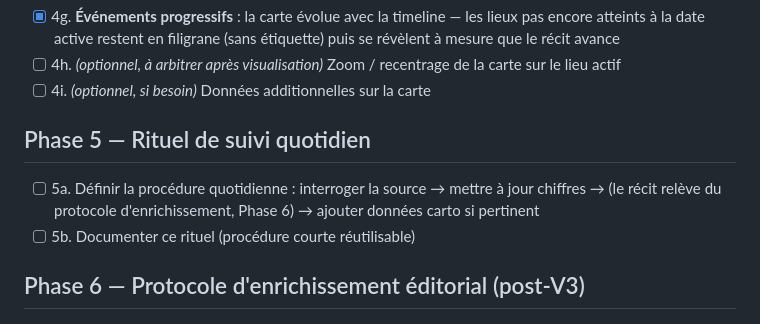
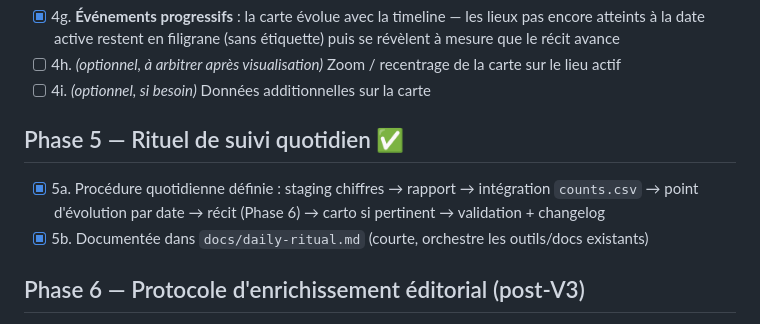
Before and after one commit to hericlibong/ebola, a Markdown page: docs/roadmap-v3.md, the part around the change. Rendered like a GitHub page.

```diff
--- a/docs/roadmap-v3.md
+++ b/docs/roadmap-v3.md
@@ -68,10 +68,10 @@
 - [ ] 4h. *(optionnel, à arbitrer après visualisation)* Zoom / recentrage de la carte sur le lieu actif
 - [ ] 4i. *(optionnel, si besoin)* Données additionnelles sur la carte
 
-## Phase 5 — Rituel de suivi quotidien
+## Phase 5 — Rituel de suivi quotidien ✅
 
-- [ ] 5a. Définir la procédure quotidienne : interroger la source → mettre à jour chiffres → (le récit relève du protocole d'enrichissement, Phase 6) → ajouter données carto si pertinent
-- [ ] 5b. Documenter ce rituel (procédure courte réutilisable)
+- [x] 5a. Procédure quotidienne définie : staging chiffres → rapport → intégration `counts.csv` → point d'évolution par date → récit (Phase 6) → carto si pertinent → validation + changelog
+- [x] 5b. Documentée dans `docs/daily-ritual.md` (courte, orchestre les outils/docs existants)
 
 ## Phase 6 — Protocole d'enrichissement éditorial (post-V3)
 
```
Also changed, not shown: docs/daily-ritual.md (added, +68 -0 lines).
